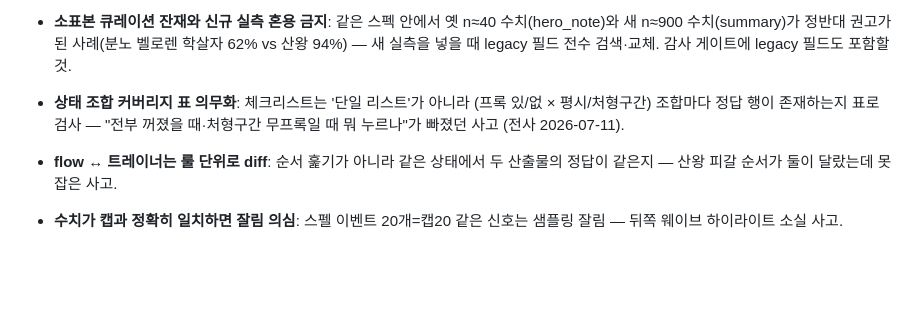
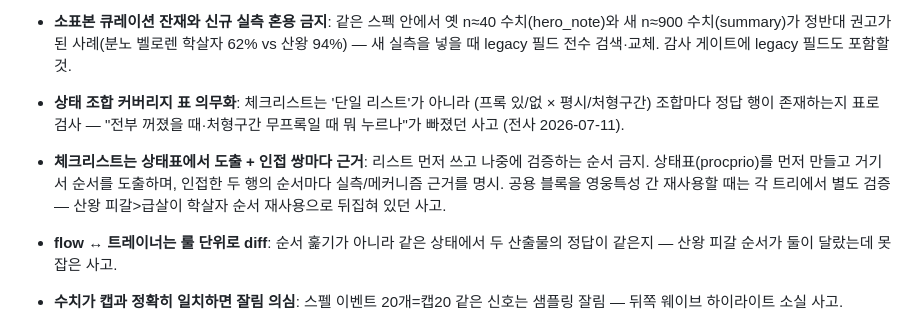
Before and after one commit to smk90402-wq/WowAnalyzer, a Markdown page: GUIDE_PLAYBOOK.md, the part around the change. Rendered like a GitHub page; blank space fills up the shorter version.

Commit message:
Playbook: derive checklists from state tables, evidence per adjacent pair
Root-cause rule from the Thane BT ordering miss: no list-first-verify-later,
no cross-hero reuse of common blocks without per-tree validation.

Co-Authored-By: Claude Fable 5 <noreply@anthropic.com>

```diff
--- a/GUIDE_PLAYBOOK.md
+++ b/GUIDE_PLAYBOOK.md
@@ -48,6 +48,7 @@
 - **소표본 큐레이션 잔재와 신규 실측 혼용 금지**: 같은 스펙 안에서 옛 n≈40 수치(hero_note)와 새 n≈900 수치(summary)가 정반대 권고가 된 사례(분노 벨로렌 학살자 62% vs 산왕 94%) — 새 실측을 넣을 때 legacy 필드 전수 검색·교체. 감사 게이트에 legacy 필드도 포함할 것.
 
 - **상태 조합 커버리지 표 의무화**: 체크리스트는 '단일 리스트'가 아니라 (프록 있/없 × 평시/처형구간) 조합마다 정답 행이 존재하는지 표로 검사 — "전부 꺼졌을 때·처형구간 무프록일 때 뭐 누르나"가 빠졌던 사고 (전사 2026-07-11).
+- **체크리스트는 상태표에서 도출 + 인접 쌍마다 근거**: 리스트 먼저 쓰고 나중에 검증하는 순서 금지. 상태표(procprio)를 먼저 만들고 거기서 순서를 도출하며, 인접한 두 행의 순서마다 실측/메커니즘 근거를 명시. 공용 블록을 영웅특성 간 재사용할 때는 각 트리에서 별도 검증 — 산왕 피갈>급살이 학살자 순서 재사용으로 뒤집혀 있던 사고.
 - **flow ↔ 트레이너는 룰 단위로 diff**: 순서 훑기가 아니라 같은 상태에서 두 산출물의 정답이 같은지 — 산왕 피갈 순서가 둘이 달랐는데 못 잡은 사고.
 - **수치가 캡과 정확히 일치하면 잘림 의심**: 스펠 이벤트 20개=캡20 같은 신호는 샘플링 잘림 — 뒤쪽 웨이브 하이라이트 소실 사고.
 - **오프-GCD 쿨기는 모든 타임라인 표기에 포함**: 오프너 접힘에서 장신구 유지 교훈을 쿨기 전반으로 일반화 (무희/투신/오딘이 오프너에서 사라졌던 사고).
```
